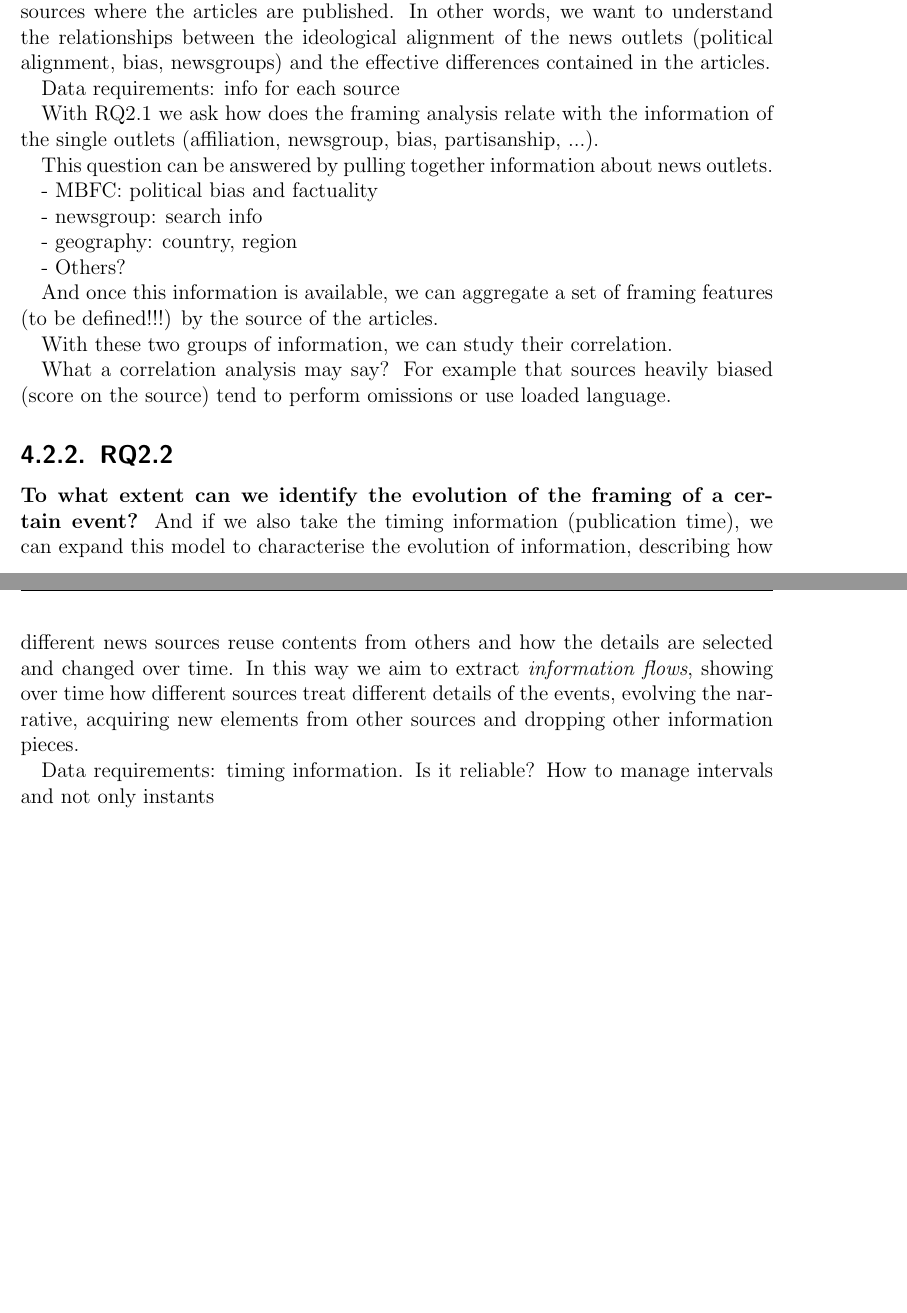
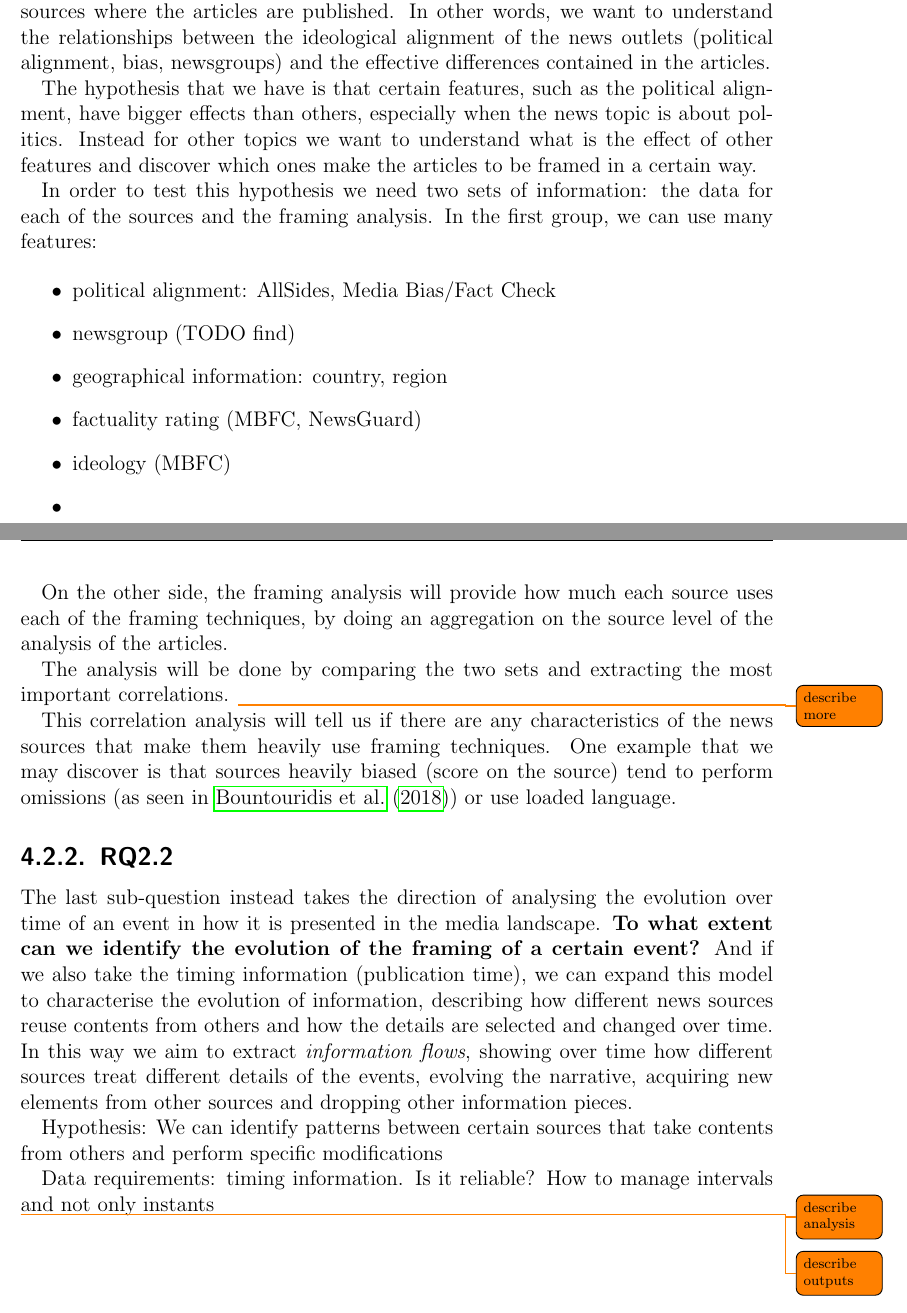
Before and after one commit to MartinoMensio/phd-upgrade-report, a LaTeX thesis (main.tex, which reads chapters/04_proposal.tex): two parts of pages 23 and 24 of 33 before the commit and two parts of pages 24 and 25 of 34 after it, joined at a grey line, cut so that both start at the same text, the shorter picture padded with empty space. Compiled offline with pdfLaTeX.

Commit message:
before supervision meeting

```diff
--- a/chapters/04_proposal.tex
+++ b/chapters/04_proposal.tex
@@ -267,34 +267,38 @@ Here we want to analyse the relationship between the features of a news source a
 \textbf{Which features of a news source relate with the framing techniques it uses?}
 We want to analyse the relationships between the framing choices done by the authors and the news sources where the articles are published. In other words, we want to understand the relationships between the ideological alignment of the news outlets (political alignment, bias, newsgroups) and the effective differences contained in the articles.
 
-Data requirements: info for each source
 
-
-
-% {RQ2.1: How well does the framing analysis relate with the information available on affiliation, newsgroup and bias of the single outlets?} With different features available for news sources, we want to see if some of them are related to the amount and type of framing that occurs on their articles.
-
-With RQ2.1 we ask how does the framing analysis relate with the information of the single outlets (affiliation, newsgroup, bias, partisanship, ...).
+% With RQ2.1 we ask how does the framing analysis relate with the information of the single outlets (affiliation, newsgroup, bias, partisanship, ...).
 
 % Hypothesis
+The hypothesis that we have is that certain features, such as the political alignment, have bigger effects than others, especially when the news topic is about politics.
+Instead for other topics we want to understand what is the effect of other features and discover which ones make the articles to be framed in a certain way.
 
 % requirement: data on news outlets
-This question can be answered by pulling together information about news outlets.
+In order to test this hypothesis we need two sets of information: the data for each of the sources and the framing analysis.
+In the first group, we can use many features:
 
-- MBFC: political bias and factuality
+\begin{itemize}
+    \item political alignment: AllSides, Media Bias/Fact Check
+    \item newsgroup (TODO find)
+    \item geographical information: country, region
+    \item factuality rating (MBFC, NewsGuard)
+    \item ideology (MBFC)
+    \item
+\end{itemize}
 
-- newsgroup: search info
+On the other side, the framing analysis will provide how much each source uses each of the framing techniques, by doing an aggregation on the source level of the analysis of the articles.
 
-- geography: country, region
+% analysis
+The analysis will be done by comparing the two sets and extracting the most important correlations.
+% And once this information is available, we can aggregate a set of framing features (to be defined!!!) by the source of the articles.
+\todo{describe more}
 
-- Others?
-
-% how to answer RQ?
-And once this information is available, we can aggregate a set of framing features (to be defined!!!) by the source of the articles.
-
-With these two groups of information, we can study their correlation.
+% With these two groups of information, we can study their correlation.
 
 % possible outcomes
-What a correlation analysis may say? For example that sources heavily biased (score on the source) tend to perform omissions or use loaded language.
+This correlation analysis will tell us if there are any characteristics of the news sources that make them heavily use framing techniques.
+One example that we may discover is that sources heavily biased (score on the source) tend to perform omissions (as seen in~\citet{bountouridis2018explaining}) or use loaded language.
 
 
 % significance
@@ -302,18 +306,27 @@ What a correlation analysis may say? For example that sources heavily biased (sc
 
 \subsection{RQ2.2}
 % RQ2.2
+The last sub-question instead takes the direction of analysing the evolution over time of an event in how it is presented in the media landscape.
 \textbf{To what extent can we identify the evolution of the framing of a certain event?}
 And if we also take the timing information (publication time), we can expand this model to characterise the evolution of information, describing how different news sources reuse contents from others and how the details are selected and changed over time.
-In this way we aim to extract \textit{information flows}, showing over time how different sources treat different details of the events, evolving the narrative, acquiring new elements from other sources and dropping other information pieces.\textbf{}
+In this way we aim to extract \textit{information flows}, showing over time how different sources treat different details of the events, evolving the narrative, acquiring new elements from other sources and dropping other information pieces.
 
+% hypothesis
+Hypothesis: We can identify patterns between certain sources that take contents from others and perform specific modifications
+
+% requirements
 Data requirements: timing information.
 Is it reliable? How to manage intervals and not only instants
+
+% analysis
+\todo{describe analysis}
+
+% outputs
+\todo{describe outputs}
 
 
 
 
-
-% \section{Possible outputs}
 
 
 % Tool for finding other stories on the same event
```
Also changed, not shown: chapters/02_literature.tex (+16 -10 lines).
